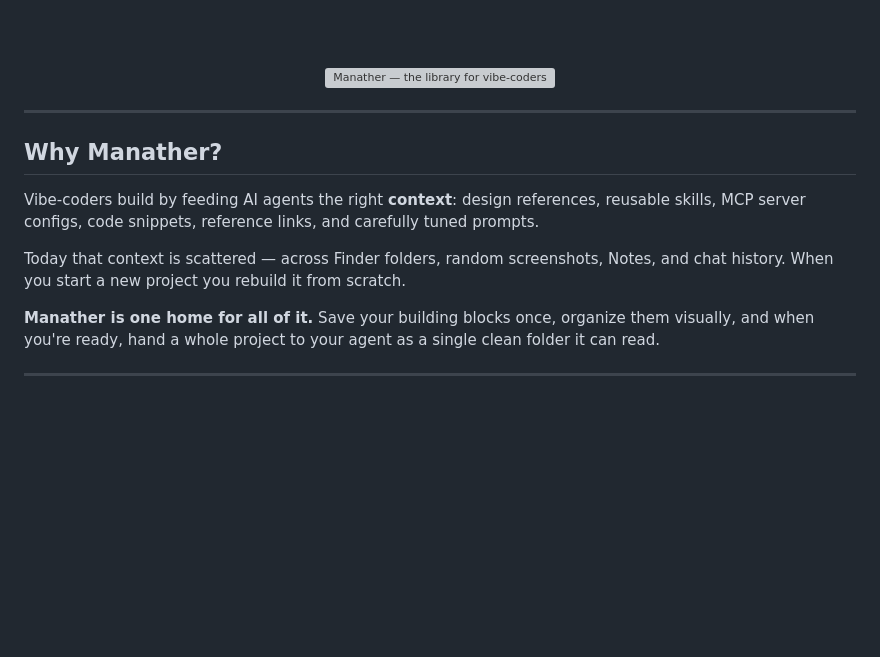
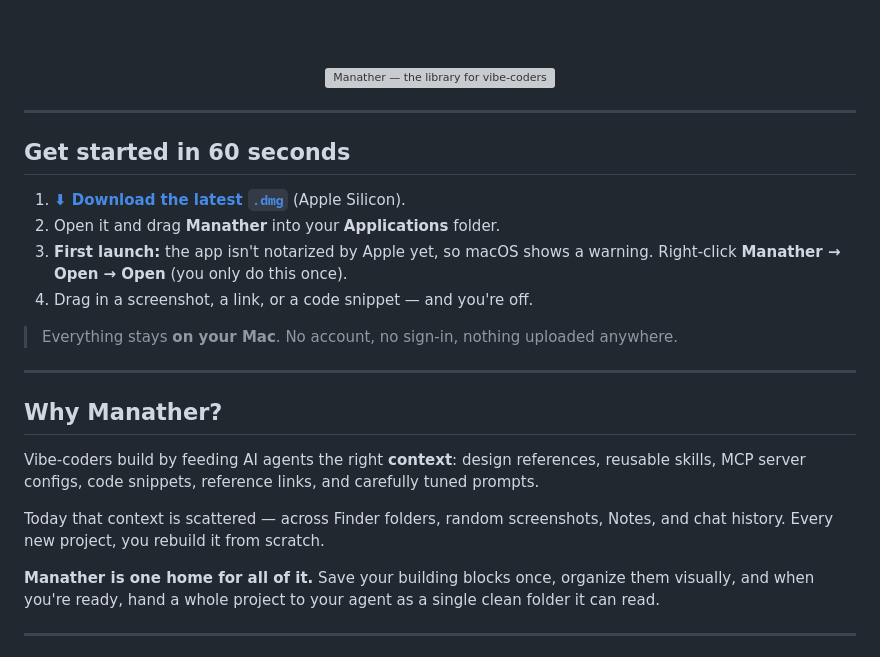
Before and after one commit to Manath-iq/Manather, a Markdown page: README.md, the part around one of its changes. Rendered like a GitHub page; blank space fills up the shorter version; grey boxes are pictures that could not be loaded.

```diff
--- a/README.md
+++ b/README.md
@@ -39,13 +33,25 @@ then export any project as a ready-to-use **context pack** for your AI agent.
 
 ---
 
+## Get started in 60 seconds
+
+1. **[⬇ Download the latest `.dmg`](https://github.com/Manath-iq/Manather/releases/latest)** (Apple Silicon).
+2. Open it and drag **Manather** into your **Applications** folder.
+3. **First launch:** the app isn't notarized by Apple yet, so macOS shows a warning.
+   Right-click **Manather → Open → Open** (you only do this once).
+4. Drag in a screenshot, a link, or a code snippet — and you're off.
+
+> Everything stays **on your Mac**. No account, no sign-in, nothing uploaded anywhere.
+
+---
+
 ## Why Manather?
 
 Vibe-coders build by feeding AI agents the right **context**: design references, reusable skills,
 MCP server configs, code snippets, reference links, and carefully tuned prompts.
 
 Today that context is scattered — across Finder folders, random screenshots, Notes, and chat history.
-When you start a new project you rebuild it from scratch.
+Every new project, you rebuild it from scratch.
 
 **Manather is one home for all of it.** Save your building blocks once, organize them visually, and
 when you're ready, hand a whole project to your agent as a single clean folder it can read.
```
Also changed, not shown: other parts of README.md (+36 -45 lines), SECURITY.md (added, +80 -0 lines).
